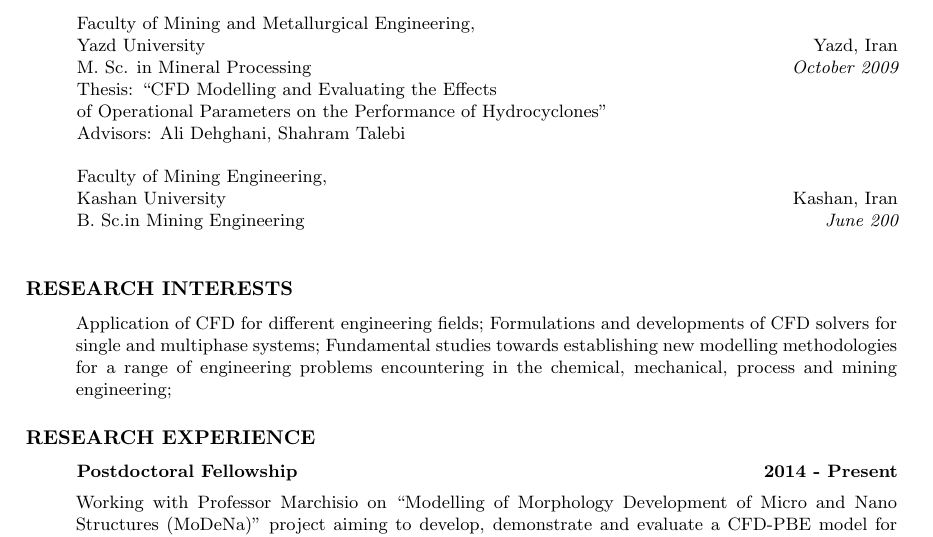
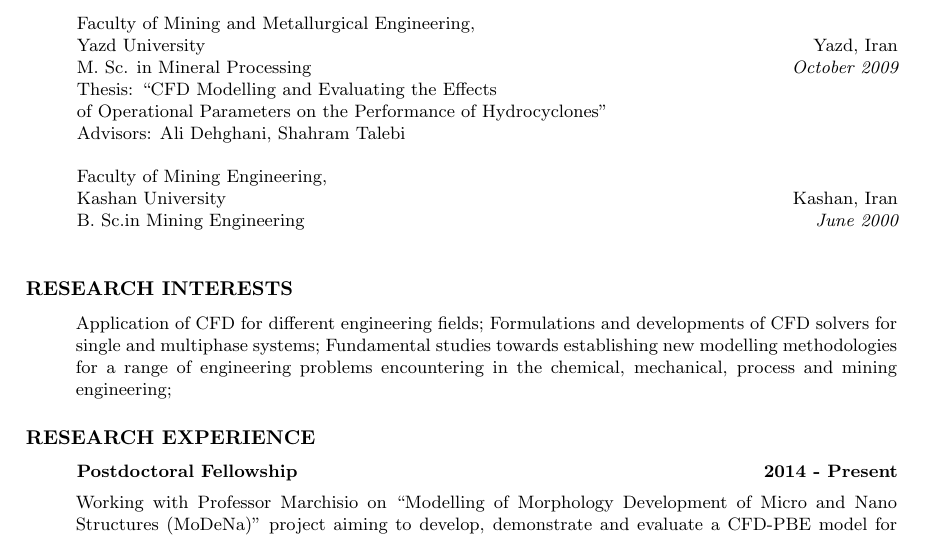
Before and after one commit to karimimp/cv, a LaTeX CV (resume.tex): part of page 1 of 3, cut so that both start at the same text. Compiled offline with pdfLaTeX.

Commit message:
fix a typo

```diff
--- a/resume.tex
+++ b/resume.tex
@@ -144,7 +144,7 @@ Advisors: Ali Dehghani, Shahram Talebi \\
 Faculty of Mining Engineering, \\
 Kashan University & Kashan, Iran \\
 B. Sc.in Mining Engineering &
-{\it June 200}\\
+{\it June 2000}\\
  & \\
 
 \end{tabular*}
```
Also changed, not shown: resume.pdf, 2 other files.
